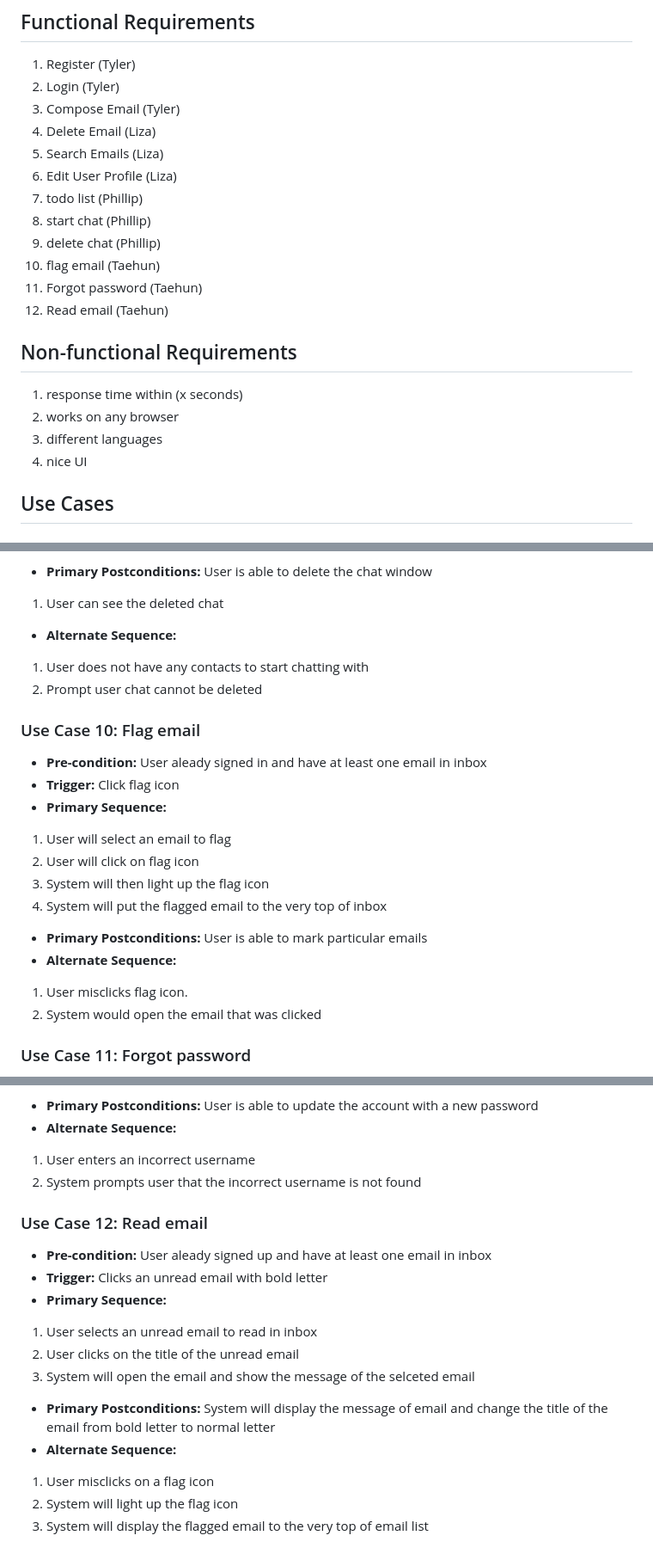
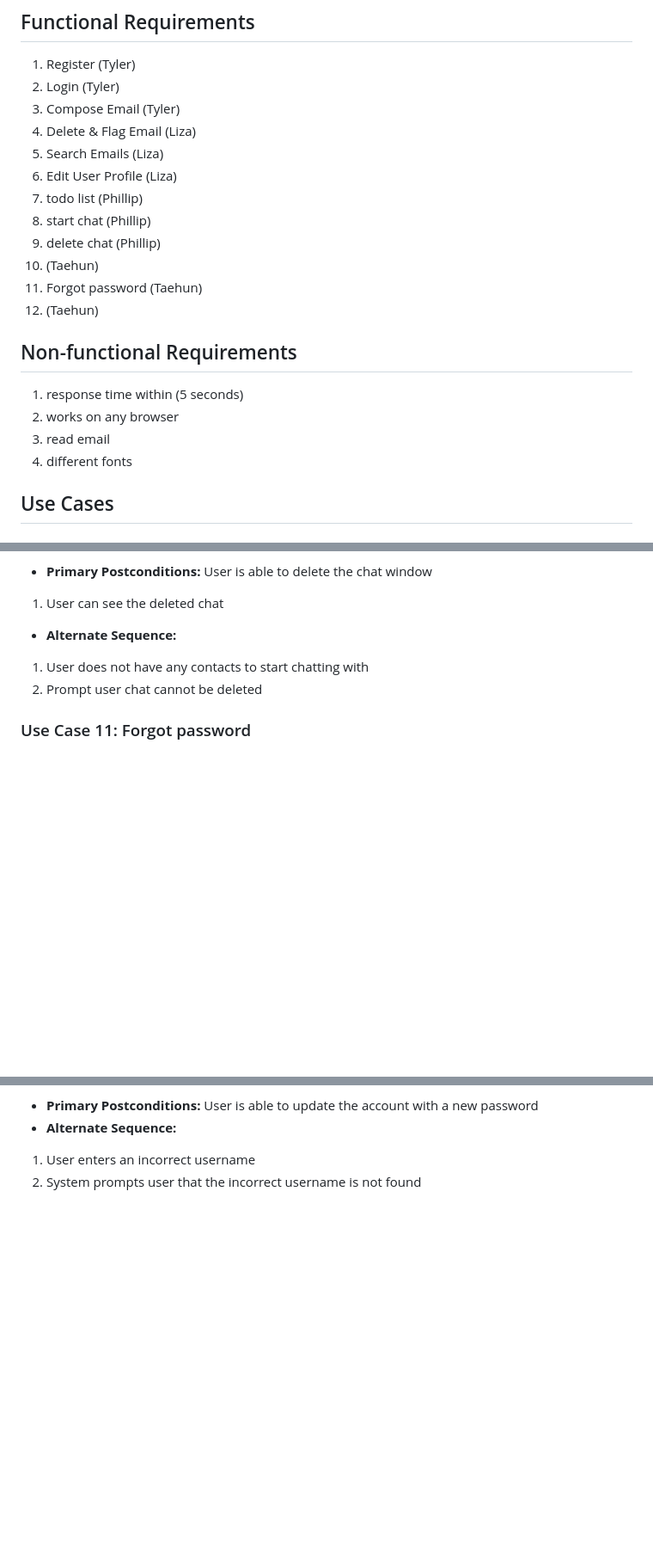
Before and after one commit to tylerjyee/cmpe131team10, a Markdown page: requirements.md, 3 parts joined by grey strips. Shown at 86% size. Drawn GitHub-style; blank space fills up the shorter version.

```diff
--- a/requirements.md
+++ b/requirements.md
@@ -2,21 +2,21 @@
 1. Register (Tyler)
 2. Login (Tyler)
 3. Compose Email (Tyler)
-4. Delete Email (Liza)
+4. Delete & Flag Email (Liza)
 5. Search Emails (Liza)
 6. Edit User Profile (Liza)
 7. todo list (Phillip)
 8. start chat (Phillip)
 9. delete chat (Phillip)
-10. flag email (Taehun)
+10.  (Taehun)
 11. Forgot password (Taehun)
-12. Read email (Taehun)
+12. (Taehun)
 
 ## Non-functional Requirements
-1. response time within (x seconds)
+1. response time within (5 seconds)
 2. works on any browser
-3. different languages
-4. nice UI
+3. read email
+4. different fonts
 
 ## Use Cases
 ### Use Case 1: Register
@@ -171,19 +178,6 @@ a. System displays that email is empty
 1. User does not have any contacts to start chatting with
 2. Prompt user chat cannot be deleted
 
-### Use Case 10: Flag email
-- **Pre-condition:** User aleady signed in and have at least one email in inbox
-- **Trigger:** Click flag icon
-- **Primary Sequence:**
-1. User will select an email to flag
-2. User will click on flag icon
-3. System will then light up the flag icon
-4. System will put the flagged email to the very top of inbox
-- **Primary Postconditions:** User is able to mark particular emails
-- **Alternate Sequence:**
-1. User misclicks flag icon.
-2. System would open the email that was clicked
-
 ### Use Case 11: Forgot password
 - **Pre-condition:** User aleady signed up and have an existing account in the system
 - **Trigger:** Clicks forgot password button
@@ -198,16 +192,3 @@ a. System displays that email is empty
 - **Alternate Sequence:**
 1. User enters an incorrect username
 2. System prompts user that the incorrect username is not found
-
-### Use Case 12: Read email
-- **Pre-condition:** User aleady signed up and have at least one email in inbox
-- **Trigger:** Clicks an unread email with bold letter
-- **Primary Sequence:**
-1. User selects an unread email to read in inbox
-2. User clicks on the title of the unread email
-3. System will open the email and show the message of the selceted email
-- **Primary Postconditions:** System will display the message of email and change the title of the email from bold letter to normal letter
-- **Alternate Sequence:**
-1. User misclicks on a flag icon
-2. System will light up the flag icon
-3. System will display the flagged email to the very top of email list
```
Also changed, not shown: other parts of requirements.md (+27 -20 lines).
